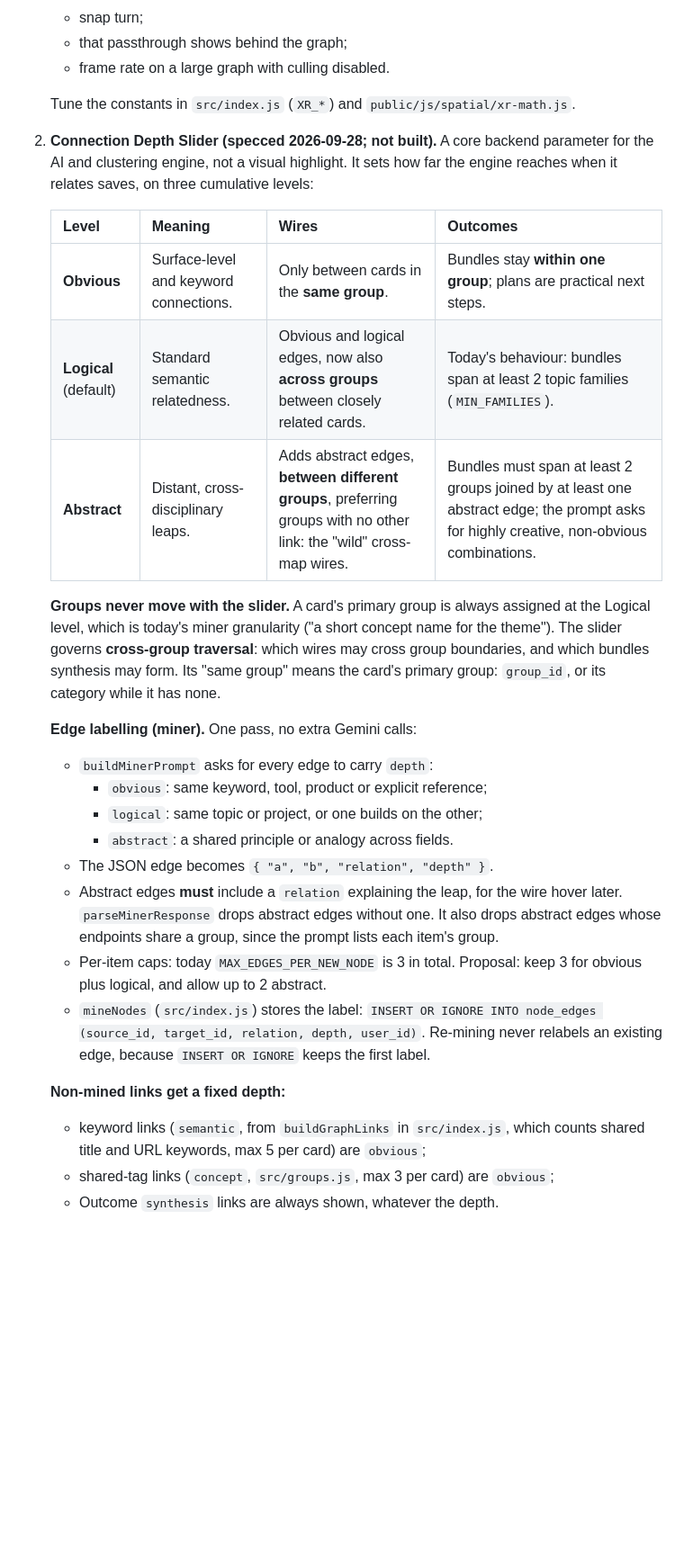
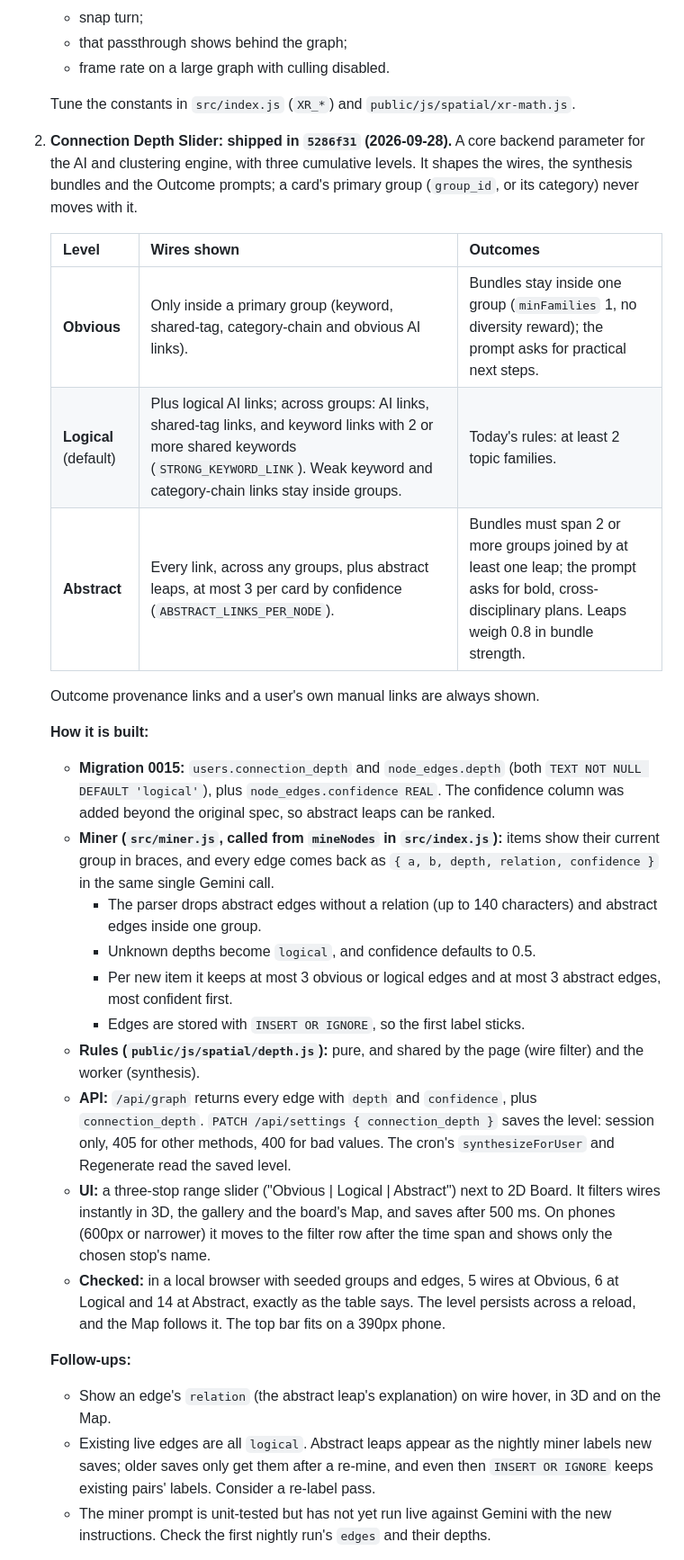
Before and after one commit to rawpork/aether-portal, a Markdown page: PROJECT_STATE.md, the part around one of its changes. Shown at 90% size. Drawn GitHub-style; blank space fills up the shorter version.

Commit message:
docs: Connection Depth slider shipped (5286f31, version efb940a1)
Co-Authored-By: Claude Opus 5.5 <noreply@anthropic.com>
Claude-Session: https://claude.ai/code/session_01DJLRkAdrGjAfPvQ2QFJjaz

```diff
--- a/PROJECT_STATE.md
+++ b/PROJECT_STATE.md
@@ -151,28 +154,30 @@ What was built while you were away. Full notes are in SPATIAL_ARCHITECTURE.md 5.
    - frame rate on a large graph with culling disabled.
 
    Tune the constants in `src/index.js` (`XR_*`) and `public/js/spatial/xr-math.js`.
-2. **Connection Depth Slider (specced 2026-09-28; not built).** A core backend parameter for the AI and clustering engine, not a visual highlight. It sets how far the engine reaches when it relates saves, on three cumulative levels:
+2. **Connection Depth Slider: shipped in `5286f31` (2026-09-28).** A core backend parameter for the AI and clustering engine, with three cumulative levels. It shapes the wires, the synthesis bundles and the Outcome prompts; a card's primary group (`group_id`, or its category) never moves with it.
 
-   | Level | Meaning | Wires | Outcomes |
-   | --- | --- | --- | --- |
-   | **Obvious** | Surface-level and keyword connections. | Only between cards in the **same group**. | Bundles stay **within one group**; plans are practical next steps. |
-   | **Logical** (default) | Standard semantic relatedness. | Obvious and logical edges, now also **across groups** between closely related cards. | Today's behaviour: bundles span at least 2 topic families (`MIN_FAMILIES`). |
-   | **Abstract** | Distant, cross-disciplinary leaps. | Adds abstract edges, **between different groups**, preferring groups with no other link: the "wild" cross-map wires. | Bundles must span at least 2 groups joined by at least one abstract edge; the prompt asks for highly creative, non-obvious combinations. |
+   | Level | Wires shown | Outcomes |
+   | --- | --- | --- |
+   | **Obvious** | Only inside a primary group (keyword, shared-tag, category-chain and obvious AI links). | Bundles stay inside one group (`minFamilies` 1, no diversity reward); the prompt asks for practical next steps. |
+   | **Logical** (default) | Plus logical AI links; across groups: AI links, shared-tag links, and keyword links with 2 or more shared keywords (`STRONG_KEYWORD_LINK`). Weak keyword and category-chain links stay inside groups. | Today's rules: at least 2 topic families. |
+   | **Abstract** | Every link, across any groups, plus abstract leaps, at most 3 per card by confidence (`ABSTRACT_LINKS_PER_NODE`). | Bundles must span 2 or more groups joined by at least one leap; the prompt asks for bold, cross-disciplinary plans. Leaps weigh 0.8 in bundle strength. |
 
-   **Groups never move with the slider.** A card's primary group is always assigned at the Logical level, which is today's miner granularity ("a short concept name for the theme"). The slider governs **cross-group traversal**: which wires may cross group boundaries, and which bundles synthesis may form. Its "same group" means the card's primary group: `group_id`, or its category while it has none.
+   Outcome provenance links and a user's own manual links are always shown.
 
-   **Edge labelling (miner).** One pass, no extra Gemini calls:
-   - `buildMinerPrompt` asks for every edge to carry `depth`:
-     - `obvious`: same keyword, tool, product or explicit reference;
-     - `logical`: same topic or project, or one builds on the other;
-     - `abstract`: a shared principle or analogy across fields.
-   - The JSON edge becomes `{ "a", "b", "relation", "depth" }`.
-   - Abstract edges **must** include a `relation` explaining the leap, for the wire hover later. `parseMinerResponse` drops abstract edges without one. It also drops abstract edges whose endpoints share a group, since the prompt lists each item's group.
-   - Per-item caps: today `MAX_EDGES_PER_NEW_NODE` is 3 in total. Proposal: keep 3 for obvious plus logical, and allow up to 2 abstract.
-   - `mineNodes` (`src/index.js`) stores the label: `INSERT OR IGNORE INTO node_edges (source_id, target_id, relation, depth, user_id)`. Re-mining never relabels an existing edge, because `INSERT OR IGNORE` keeps the first label.
+   **How it is built:**
+   - **Migration 0015:** `users.connection_depth` and `node_edges.depth` (both `TEXT NOT NULL DEFAULT 'logical'`), plus `node_edges.confidence REAL`. The confidence column was added beyond the original spec, so abstract leaps can be ranked.
+   - **Miner (`src/miner.js`, called from `mineNodes` in `src/index.js`):** items show their current group in braces, and every edge comes back as `{ a, b, depth, relation, confidence }` in the same single Gemini call.
+     - The parser drops abstract edges without a relation (up to 140 characters) and abstract edges inside one group.
+     - Unknown depths become `logical`, and confidence defaults to 0.5.
+     - Per new item it keeps at most 3 obvious or logical edges and at most 3 abstract edges, most confident first.
+     - Edges are stored with `INSERT OR IGNORE`, so the first label sticks.
+   - **Rules (`public/js/spatial/depth.js`):** pure, and shared by the page (wire filter) and the worker (synthesis).
+   - **API:** `/api/graph` returns every edge with `depth` and `confidence`, plus `connection_depth`. `PATCH /api/settings { connection_depth }` saves the level: session only, 405 for other methods, 400 for bad values. The cron's `synthesizeForUser` and Regenerate read the saved level.
+   - **UI:** a three-stop range slider ("Obvious | Logical | Abstract") next to 2D Board. It filters wires instantly in 3D, the gallery and the board's Map, and saves after 500 ms. On phones (600px or narrower) it moves to the filter row after the time span and shows only the chosen stop's name.
+   - **Checked:** in a local browser with seeded groups and edges, 5 wires at Obvious, 6 at Logical and 14 at Abstract, exactly as the table says. The level persists across a reload, and the Map follows it. The top bar fits on a 390px phone.
 
-   **Non-mined links get a fixed depth:**
-   - keyword links (`semantic`, from `buildGraphLinks` in `src/index.js`, which counts shared title and URL keywords, max 5 per card) are `obvious`;
-   - shared-tag links (`concept`, `src/groups.js`, max 3 per card) are `obvious`;
-   - Outcome `synthesis` links are always shown, whatever the depth.
+   **Follow-ups:**
+   - Show an edge's `relation` (the abstract leap's explanation) on wire hover, in 3D and on the Map.
+   - Existing live edges are all `logical`. Abstract leaps appear as the nightly miner labels new saves; older saves only get them after a re-mine, and even then `INSERT OR IGNORE` keeps existing pairs' labels. Consider a re-label pass.
+   - The miner prompt is unit-tested but has not yet run live against Gemini with the new instructions. Check the first nightly run's `edges` and their depths.
 
```
Also changed, not shown: other parts of PROJECT_STATE.md (+9 -31 lines), SPATIAL_ARCHITECTURE.md (+1 -1 lines).
